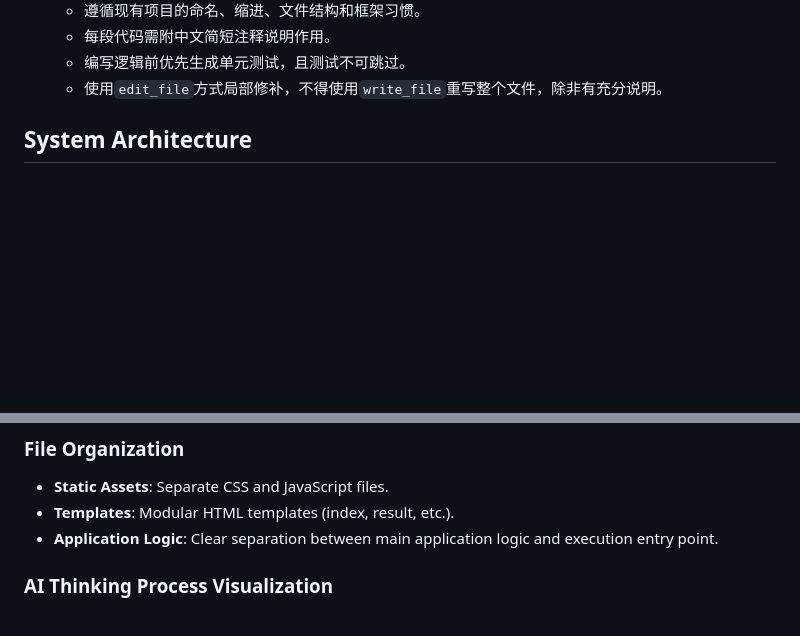
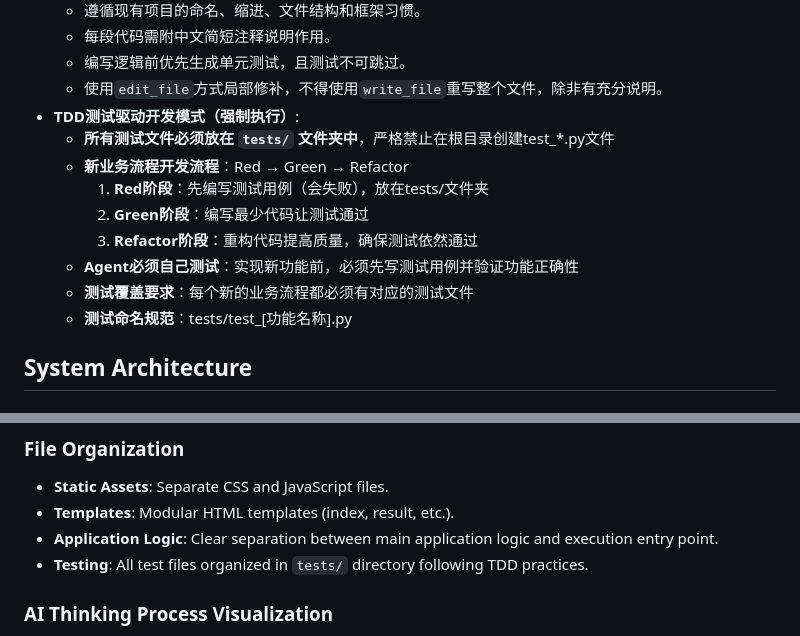
Before and after one commit to iswangheng/IncomeStreamAI, a Markdown page: replit.md, 2 parts joined by grey strips. GitHub-like rendering; blank space fills up the shorter version.

Commit message:
Establish TDD development practices and organize tests for improved code quality
Introduce Test-Driven Development (TDD) by mandating all tests be placed within the `tests/` directory, establishing a Red-Green-Refactor workflow, and ensuring self-testing and comprehensive test coverage for new business logic.

Replit-Commit-Author: Agent
Replit-Commit-Session-Id: 41a5ab88-4606-44ad-a860-1f5ec735a3fb
Replit-Commit-Checkpoint-Type: full_checkpoint
Replit-Commit-Screenshot-Url: https://storage.googleapis.com/screenshot-production-us-central1/60ae0b5a-5bfd-43ab-9ad8-a27cd033e54d/41a5ab88-4606-44ad-a860-1f5ec735a3fb/SU6iddI

```diff
--- a/replit.md
+++ b/replit.md
@@ -19,6 +19,15 @@ Angela is a Flask-based web application designed to help users generate non-labo
     - 每段代码需附中文简短注释说明作用。
     - 编写逻辑前优先生成单元测试，且测试不可跳过。
     - 使用`edit_file`方式局部修补，不得使用`write_file`重写整个文件，除非有充分说明。
+- **TDD测试驱动开发模式（强制执行）**:
+    - **所有测试文件必须放在 `tests/` 文件夹中**，严格禁止在根目录创建test_*.py文件
+    - **新业务流程开发流程**：Red → Green → Refactor
+        1. **Red阶段**：先编写测试用例（会失败），放在tests/文件夹
+        2. **Green阶段**：编写最少代码让测试通过
+        3. **Refactor阶段**：重构代码提高质量，确保测试依然通过
+    - **Agent必须自己测试**：实现新功能前，必须先写测试用例并验证功能正确性
+    - **测试覆盖要求**：每个新的业务流程都必须有对应的测试文件
+    - **测试命名规范**：tests/test_[功能名称].py
 
 ## System Architecture
 
@@ -52,6 +61,7 @@ Angela is a Flask-based web application designed to help users generate non-labo
 - **Static Assets**: Separate CSS and JavaScript files.
 - **Templates**: Modular HTML templates (index, result, etc.).
 - **Application Logic**: Clear separation between main application logic and execution entry point.
+- **Testing**: All test files organized in `tests/` directory following TDD practices.
 
 ### AI Thinking Process Visualization
 - A dedicated page to display Angela AI's analytical steps (5 stages: Project Info, Person Resources, Income Model, Execution Plan, Full Report) with progressive activation, progress bars, and estimated time.
```
